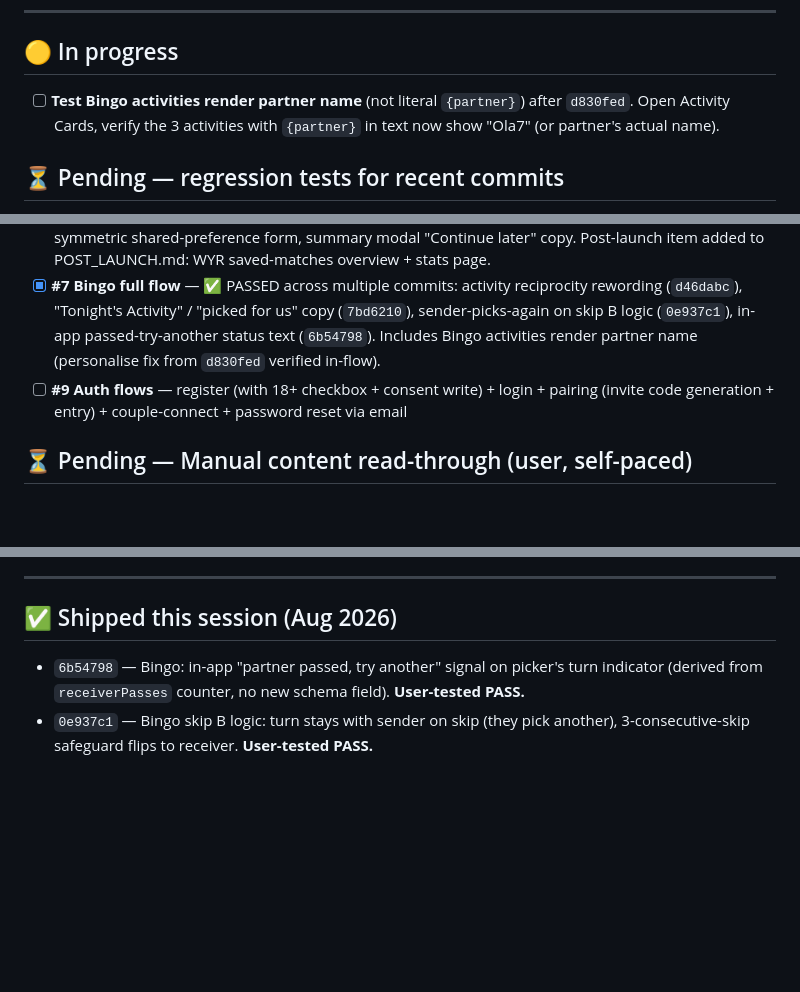
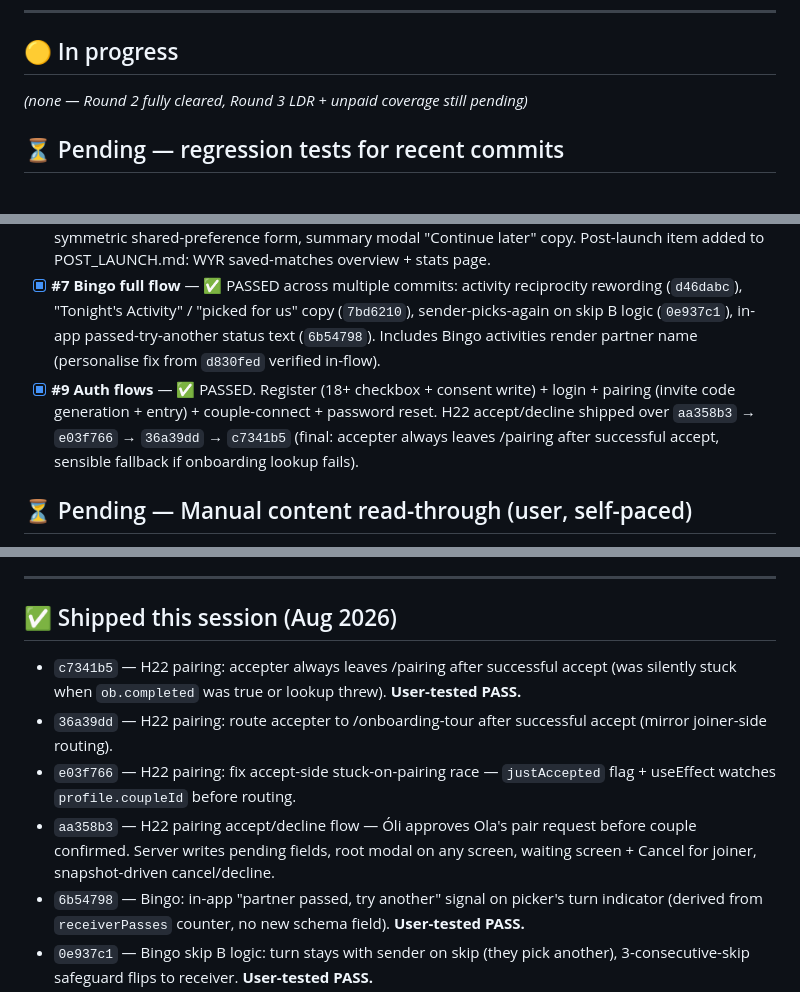
Before and after one commit to olsenis/lovedesireapp, a Markdown page: BUG_BASH.md, 3 parts joined by grey strips. Drawn GitHub-style; blank space fills up the shorter version.

Commit message:
BUG_BASH: H22 pairing accept/decline PASSED — Round 2 fully cleared
#9 Auth flows: register + login + pairing + couple-connect (H22
accept/decline) + password reset all pass on both phones. Shipped
across aa358b3 → e03f766 → 36a39dd → c7341b5 with the final commit
guaranteeing the accepter is always routed away from /pairing.

Round 3 items remaining: LDR toggle test + unpaid-user coverage.

```diff
--- a/BUG_BASH.md
+++ b/BUG_BASH.md
@@ -10,7 +10,7 @@ Live tracker of pending tests, roadmap items, and shipped-since-last-launch work
 
 ## 🟡 In progress
 
-- [ ] **Test Bingo activities render partner name** (not literal `{partner}`) after `d830fed`. Open Activity Cards, verify the 3 activities with `{partner}` in text now show "Ola7" (or partner's actual name).
+_(none — Round 2 fully cleared, Round 3 LDR + unpaid coverage still pending)_
 
 ## ⏳ Pending — regression tests for recent commits
 
@@ -24,7 +24,7 @@ Live tracker of pending tests, roadmap items, and shipped-since-last-launch work
 - [x] **#7 T-or-D Skip flow** — ✅ PASSED. Picker redraw (max 2) + doer skip (turn switches, no score change, `skipsUsed` increments per uid).
 - [x] **#7 WYR full flow** — ✅ PASSED. Includes H21 daily cap (5/day free, "Draw 5 more" paid up to 3 packs = 20/day max), 56 discussion prompt rewrites for A/B-flavored bugs, 6 role-flipped question rewrites to symmetric shared-preference form, summary modal "Continue later" copy. Post-launch item added to POST_LAUNCH.md: WYR saved-matches overview + stats page.
 - [x] **#7 Bingo full flow** — ✅ PASSED across multiple commits: activity reciprocity rewording (`d46dabc`), "Tonight's Activity" / "picked for us" copy (`7bd6210`), sender-picks-again on skip B logic (`0e937c1`), in-app passed-try-another status text (`6b54798`). Includes Bingo activities render partner name (personalise fix from `d830fed` verified in-flow).
-- [ ] **#9 Auth flows** — register (with 18+ checkbox + consent write) + login + pairing (invite code generation + entry) + couple-connect + password reset via email
+- [x] **#9 Auth flows** — ✅ PASSED. Register (18+ checkbox + consent write) + login + pairing (invite code generation + entry) + couple-connect + password reset. H22 accept/decline shipped over `aa358b3` → `e03f766` → `36a39dd` → `c7341b5` (final: accepter always leaves /pairing after successful accept, sensible fallback if onboarding lookup fails).
 
 ## ⏳ Pending — Manual content read-through (user, self-paced)
 
@@ -46,6 +46,10 @@ Live tracker of pending tests, roadmap items, and shipped-since-last-launch work
 
 ## ✅ Shipped this session (Aug 2026)
 
+- `c7341b5` — H22 pairing: accepter always leaves /pairing after successful accept (was silently stuck when `ob.completed` was true or lookup threw). **User-tested PASS.**
+- `36a39dd` — H22 pairing: route accepter to /onboarding-tour after successful accept (mirror joiner-side routing).
+- `e03f766` — H22 pairing: fix accept-side stuck-on-pairing race — `justAccepted` flag + useEffect watches `profile.coupleId` before routing.
+- `aa358b3` — H22 pairing accept/decline flow — Óli approves Ola's pair request before couple confirmed. Server writes pending fields, root modal on any screen, waiting screen + Cancel for joiner, snapshot-driven cancel/decline.
 - `6b54798` — Bingo: in-app "partner passed, try another" signal on picker's turn indicator (derived from `receiverPasses` counter, no new schema field). **User-tested PASS.**
 - `0e937c1` — Bingo skip B logic: turn stays with sender on skip (they pick another), 3-consecutive-skip safeguard flips to receiver. **User-tested PASS.**
 - `7bd6210` — Bingo copy: "Tonight's Activity" (picker) + "picked activity card for us" (receiver) + "Send this to {partner}" CTA — reframe from solo-challenge to joint activity. **User-tested PASS.**
```
